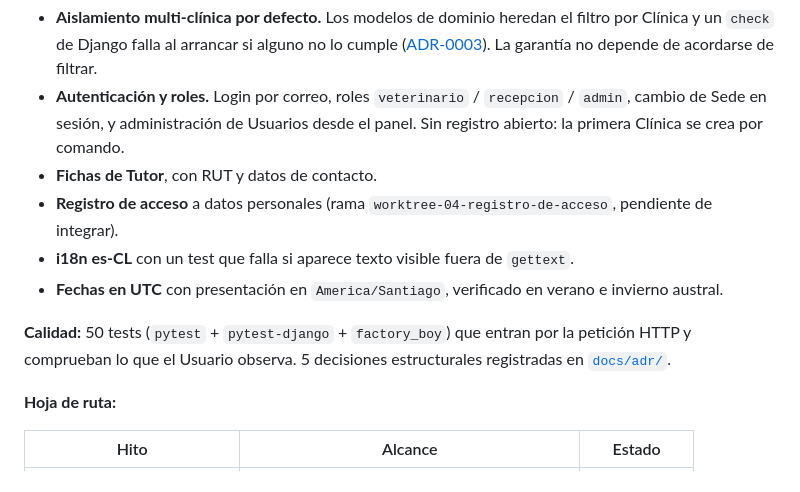
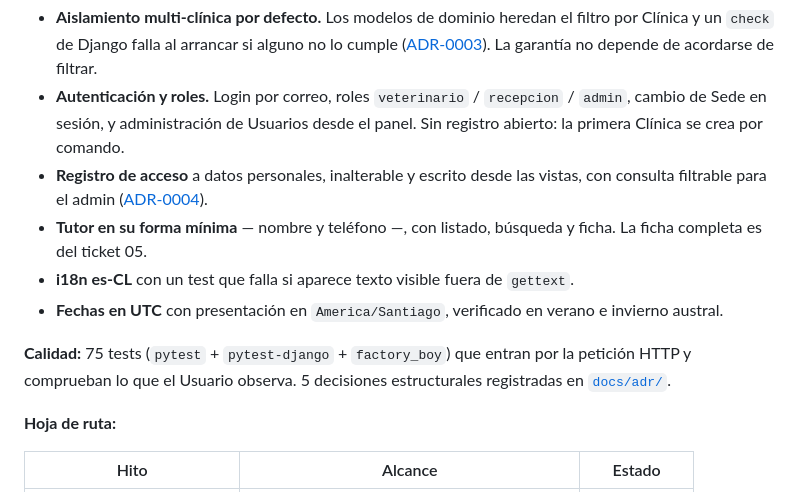
Before and after one commit to dmasbernatd/Gatabase, a Markdown page: README.md, the part around the change. GitHub-like rendering.

Commit message:
docs: pone al día la sección de Estado tras integrar el Registro de acceso
El Registro de acceso deja de estar «pendiente de integrar»: está en `main`.
La línea de Tutor prometía RUT y datos de contacto, que son de los tickets 05 y
06 y no están en `main`; queda dicho lo que hay hoy. 50 tests pasan a 75, y el
enlace a ADR-0004 apuntaba a un archivo que no existe.

Claude-Session: https://claude.ai/code/session_019CF3KJhmRFzwCnSsTKmoyz

```diff
--- a/README.md
+++ b/README.md
@@ -14,12 +14,12 @@ En desarrollo activo, con el hito **H1 — Núcleo clínico** en curso.
 
 - **Aislamiento multi-clínica por defecto.** Los modelos de dominio heredan el filtro por Clínica y un `check` de Django falla al arrancar si alguno no lo cumple ([ADR-0003](docs/adr/0003-tenancy-por-clave-ajena-y-manager.md)). La garantía no depende de acordarse de filtrar.
 - **Autenticación y roles.** Login por correo, roles `veterinario` / `recepcion` / `admin`, cambio de Sede en sesión, y administración de Usuarios desde el panel. Sin registro abierto: la primera Clínica se crea por comando.
-- **Fichas de Tutor**, con RUT y datos de contacto.
-- **Registro de acceso** a datos personales (rama `worktree-04-registro-de-acceso`, pendiente de integrar).
+- **Registro de acceso** a datos personales, inalterable y escrito desde las vistas, con consulta filtrable para el admin ([ADR-0004](docs/adr/0004-registro-de-acceso-propio-para-registrar-lecturas.md)).
+- **Tutor en su forma mínima** — nombre y teléfono —, con listado, búsqueda y ficha. La ficha completa es del ticket 05.
 - **i18n es-CL** con un test que falla si aparece texto visible fuera de `gettext`.
 - **Fechas en UTC** con presentación en `America/Santiago`, verificado en verano e invierno austral.
 
-**Calidad:** 50 tests (`pytest` + `pytest-django` + `factory_boy`) que entran por la petición HTTP y comprueban lo que el Usuario observa. 5 decisiones estructurales registradas en [`docs/adr/`](docs/adr/).
+**Calidad:** 75 tests (`pytest` + `pytest-django` + `factory_boy`) que entran por la petición HTTP y comprueban lo que el Usuario observa. 5 decisiones estructurales registradas en [`docs/adr/`](docs/adr/).
 
 **Hoja de ruta:**
 
```
